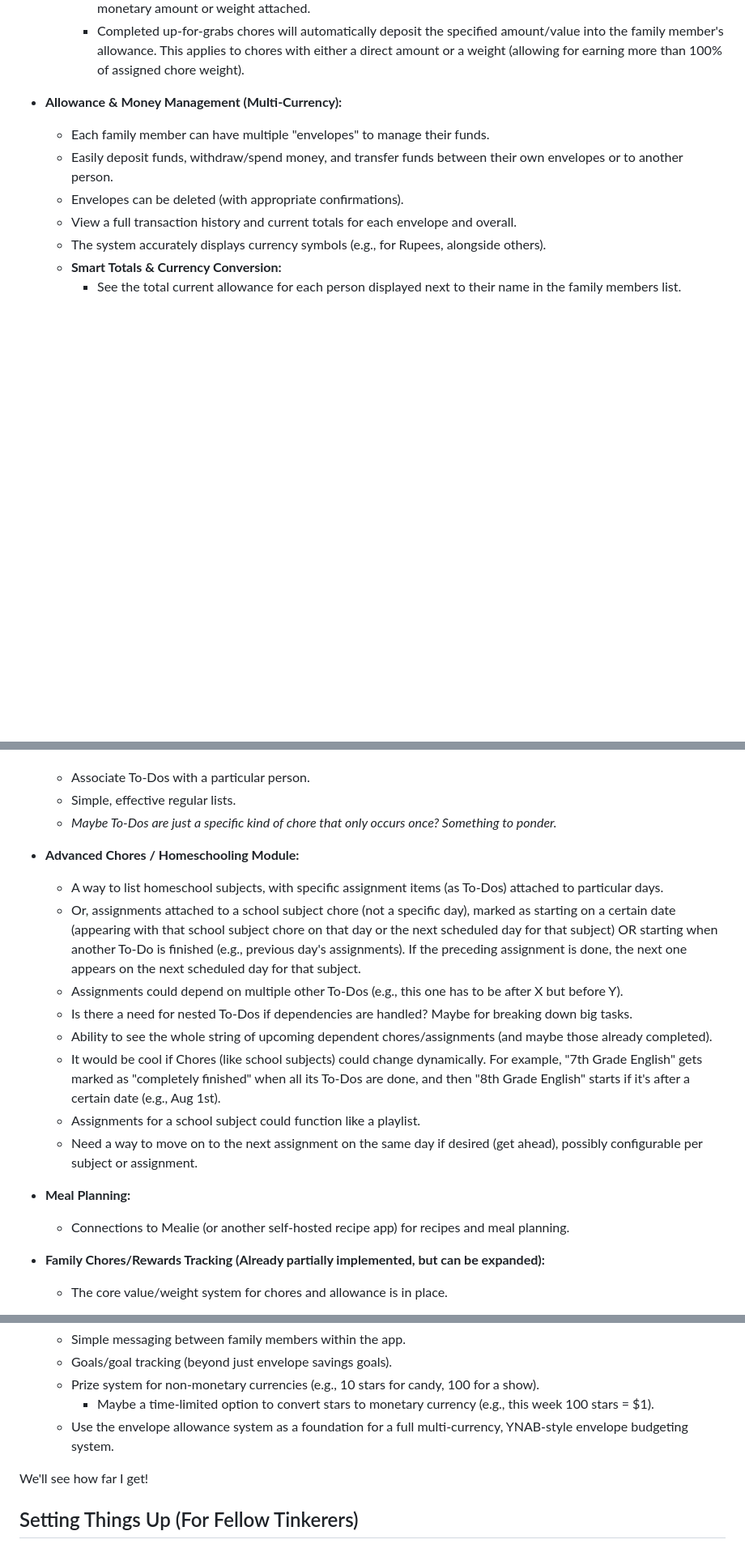
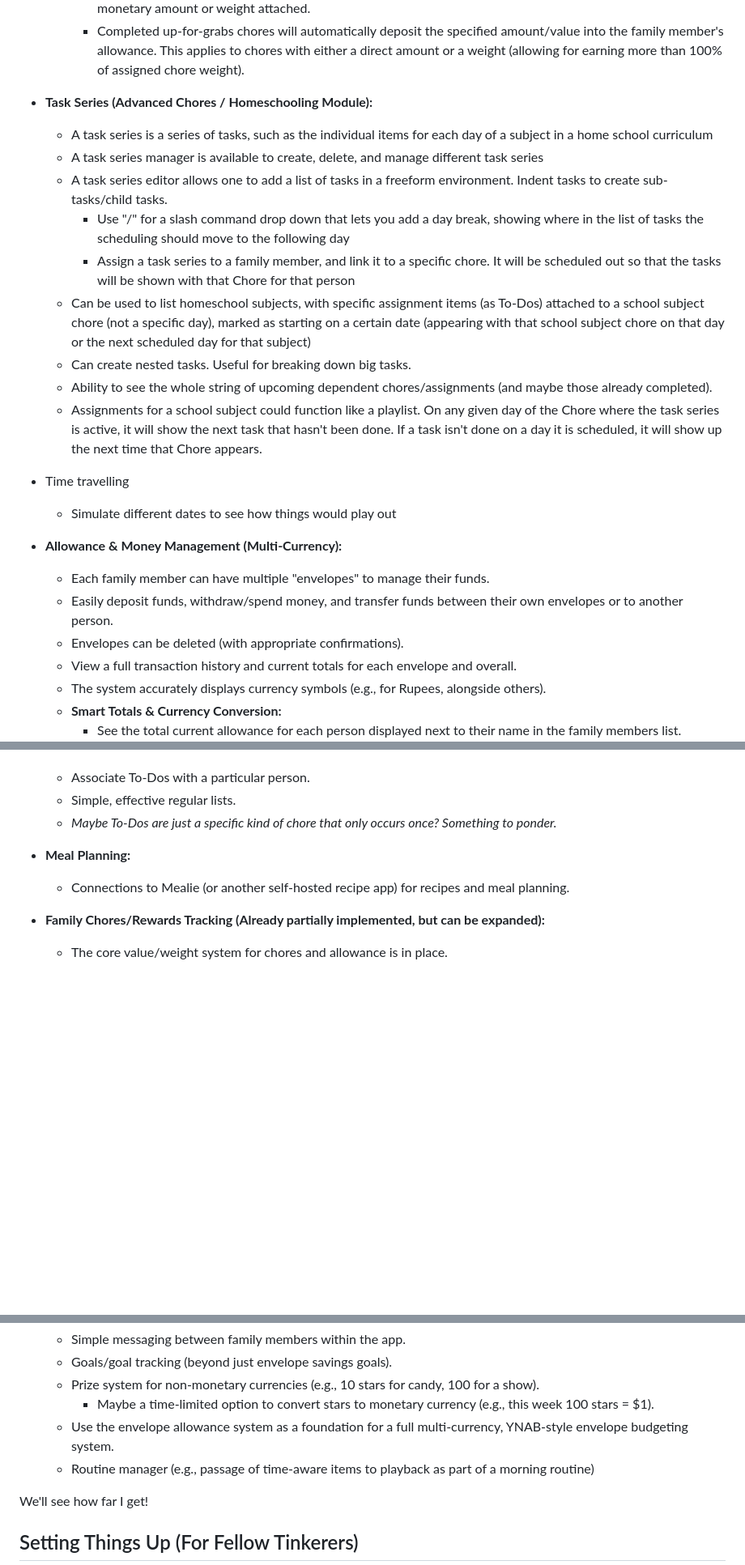
Before and after one commit to fivestones/family-organizer, a Markdown page: README.md, 3 parts joined by grey strips. Shown at 81% size. Rendered like a GitHub page; blank space fills up the shorter version.

Commit message:
Update readme with info on task series and time travelling

```diff
--- a/README.md
+++ b/README.md
@@ -22,6 +22,22 @@ Here's a rundown of what the Thomas Family Organizer offers so far:
     -   **"Up for Grabs" Chores:**
         -   Chores can be part of the normal allowance (required for 100% allowance) OR be "up for grabs" with a specific monetary amount or weight attached.
         -   Completed up-for-grabs chores will automatically deposit the specified amount/value into the family member's allowance. This applies to chores with either a direct amount or a weight (allowing for earning more than 100% of assigned chore weight).
+
+-   **Task Series (Advanced Chores / Homeschooling Module):**
+
+    -   A task series is a series of tasks, such as the individual items for each day of a subject in a home school curriculum
+    -   A task series manager is available to create, delete, and manage different task series
+    -   A task series editor allows one to add a list of tasks in a freeform environment. Indent tasks to create sub-tasks/child tasks.
+        -   Use "/" for a slash command drop down that lets you add a day break, showing where in the list of tasks the scheduling should move to the following day
+        -   Assign a task series to a family member, and link it to a specific chore. It will be scheduled out so that the tasks will be shown with that Chore for that person
+    -   Can be used to list homeschool subjects, with specific assignment items (as To-Dos) attached to a school subject chore (not a specific day), marked as starting on a certain date (appearing with that school subject chore on that day or the next scheduled day for that subject)
+    -   Can create nested tasks. Useful for breaking down big tasks.
+    -   Ability to see the whole string of upcoming dependent chores/assignments (and maybe those already completed).
+    -   Assignments for a school subject could function like a playlist. On any given day of the Chore where the task series is active, it will show the next task that hasn't been done. If a task isn't done on a day it is scheduled, it will show up the next time that Chore appears.
+
+-   Time travelling
+
+    -   Simulate different dates to see how things would play out
 
 -   **Allowance & Money Management (Multi-Currency):**
 
@@ -105,17 +128,6 @@ This is where I'd love to take the project eventually. No promises, but these ar
     -   Associate To-Dos with a particular person.
     -   Simple, effective regular lists.
     -   _Maybe To-Dos are just a specific kind of chore that only occurs once? Something to ponder._
-
--   **Advanced Chores / Homeschooling Module:**
-
-    -   A way to list homeschool subjects, with specific assignment items (as To-Dos) attached to particular days.
-    -   Or, assignments attached to a school subject chore (not a specific day), marked as starting on a certain date (appearing with that school subject chore on that day or the next scheduled day for that subject) OR starting when another To-Do is finished (e.g., previous day's assignments). If the preceding assignment is done, the next one appears on the next scheduled day for that subject.
-    -   Assignments could depend on multiple other To-Dos (e.g., this one has to be after X but before Y).
-    -   Is there a need for nested To-Dos if dependencies are handled? Maybe for breaking down big tasks.
-    -   Ability to see the whole string of upcoming dependent chores/assignments (and maybe those already completed).
-    -   It would be cool if Chores (like school subjects) could change dynamically. For example, "7th Grade English" gets marked as "completely finished" when all its To-Dos are done, and then "8th Grade English" starts if it's after a certain date (e.g., Aug 1st).
-    -   Assignments for a school subject could function like a playlist.
-    -   Need a way to move on to the next assignment on the same day if desired (get ahead), possibly configurable per subject or assignment.
 
 -   **Meal Planning:**
 
@@ -154,6 +166,7 @@ This is where I'd love to take the project eventually. No promises, but these ar
     -   Prize system for non-monetary currencies (e.g., 10 stars for candy, 100 for a show).
         -   Maybe a time-limited option to convert stars to monetary currency (e.g., this week 100 stars = $1).
     -   Use the envelope allowance system as a foundation for a full multi-currency, YNAB-style envelope budgeting system.
+    -   Routine manager (e.g., passage of time-aware items to playback as part of a morning routine)
 
 We'll see how far I get!
 
```
Also changed, not shown: other parts of README.md (+10 -3 lines).
